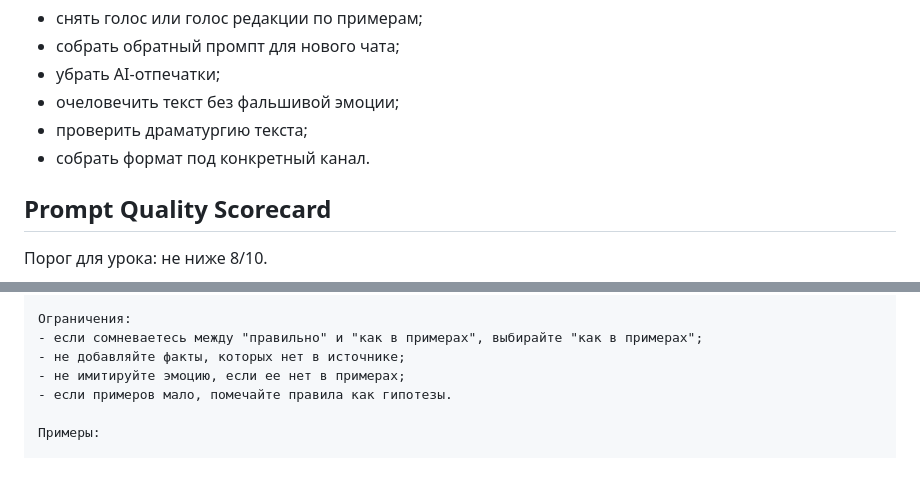
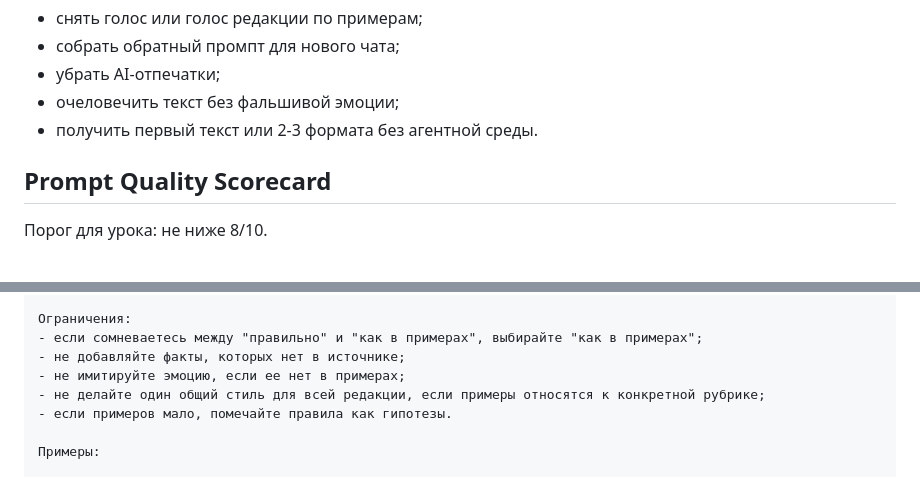
Before and after one commit to makefacktory90-lgtm/ai-start-portal, a Markdown page: ai_start_portal_v0/12_drafts/lesson_02_no_agent_prompt_pack.md, 2 parts joined by grey strips. Drawn GitHub-style.

```diff
--- a/ai_start_portal_v0/12_drafts/lesson_02_no_agent_prompt_pack.md
+++ b/ai_start_portal_v0/12_drafts/lesson_02_no_agent_prompt_pack.md
@@ -20,8 +20,7 @@ Advanced: растущий Стайл граф + скиллы
 - собрать обратный промпт для нового чата;
 - убрать AI-отпечатки;
 - очеловечить текст без фальшивой эмоции;
-- проверить драматургию текста;
-- собрать формат под конкретный канал.
+- получить первый текст или 2-3 формата без агентной среды.
 
 ## Prompt Quality Scorecard
 
@@ -92,6 +105,7 @@ Advanced: растущий Стайл граф + скиллы
 - если сомневаетесь между "правильно" и "как в примерах", выбирайте "как в примерах";
 - не добавляйте факты, которых нет в источнике;
 - не имитируйте эмоцию, если ее нет в примерах;
+- не делайте один общий стиль для всей редакции, если примеры относятся к конкретной рубрике;
 - если примеров мало, помечайте правила как гипотезы.
 
 Примеры:
```
Also changed, not shown: other parts of ai_start_portal_v0/12_drafts/lesson_02_no_agent_prompt_pack.md (+25 -71 lines).
